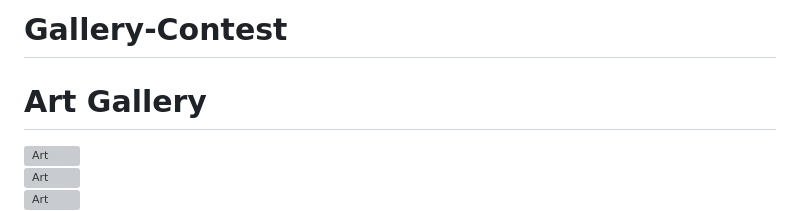
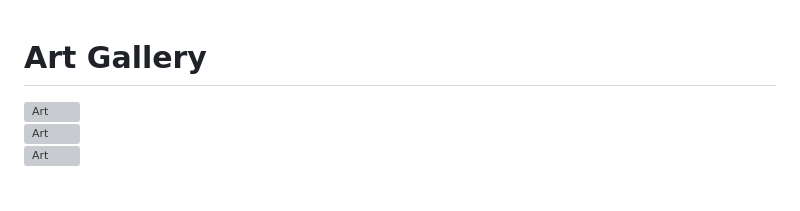
Before and after one commit to Aishwarya36912/Gallery-Contest, a Markdown page: README.md, the part around the change. Drawn GitHub-style; blank space fills up the shorter version; grey boxes are pictures that could not be loaded.

```diff
--- a/README.md
+++ b/README.md
@@ -1,4 +1,3 @@
-# Gallery-Contest
 <!DOCTYPE html>
 <html lang="en">
 <head>
```
